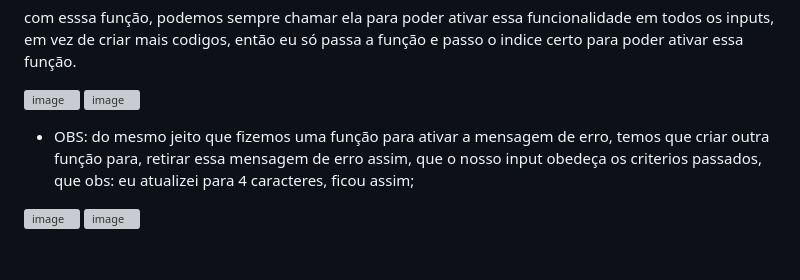
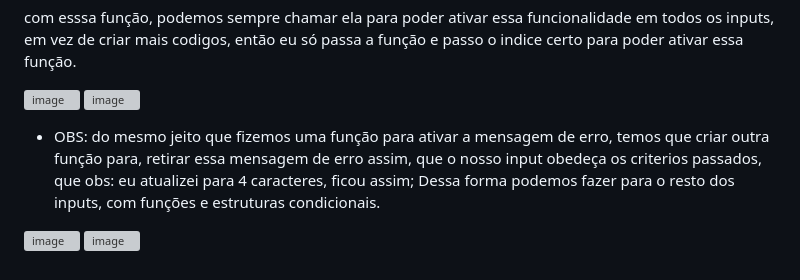
Before and after one commit to luizneto375/Valida-o-de-Formul-rio, a Markdown page: Readme.md, the part around the change. Drawn GitHub-style; grey boxes are pictures that could not be loaded.

```diff
--- a/Readme.md
+++ b/Readme.md
@@ -12,6 +12,6 @@ com esssa função, podemos sempre chamar ela para poder ativar essa funcionalid
 
 <img width="272" alt="image" src="https://github.com/luizneto375/Valida-o-de-Formul-rio/assets/114784434/63f10e8a-6f2c-4a92-bd03-3a71a9c19ee3"> <img width="272" alt="image" src="https://github.com/luizneto375/Valida-o-de-Formul-rio/assets/114784434/98250179-b220-44d5-a3c0-fcdaa0ac1cad">
 
-- OBS: do mesmo jeito que fizemos uma função para ativar a mensagem de erro, temos que criar outra função para, retirar essa mensagem de erro assim, que o nosso input obedeça os criterios passados, que obs: eu atualizei para 4 caracteres, ficou assim;
+- OBS: do mesmo jeito que fizemos uma função para ativar a mensagem de erro, temos que criar outra função para, retirar essa mensagem de erro assim, que o nosso input obedeça os criterios passados, que obs: eu atualizei para 4 caracteres, ficou assim; Dessa forma podemos fazer para o resto dos inputs, com funções e estruturas condicionais.
 
 <img width="273" alt="image" src="https://github.com/luizneto375/Valida-o-de-Formul-rio/assets/114784434/9662f3dc-bc53-4a95-990e-449270bf4e7e"> <img width="309" alt="image" src="https://github.com/luizneto375/Valida-o-de-Formul-rio/assets/114784434/9a1f55dc-fa70-4423-bc6a-f65d595d8051">
```
